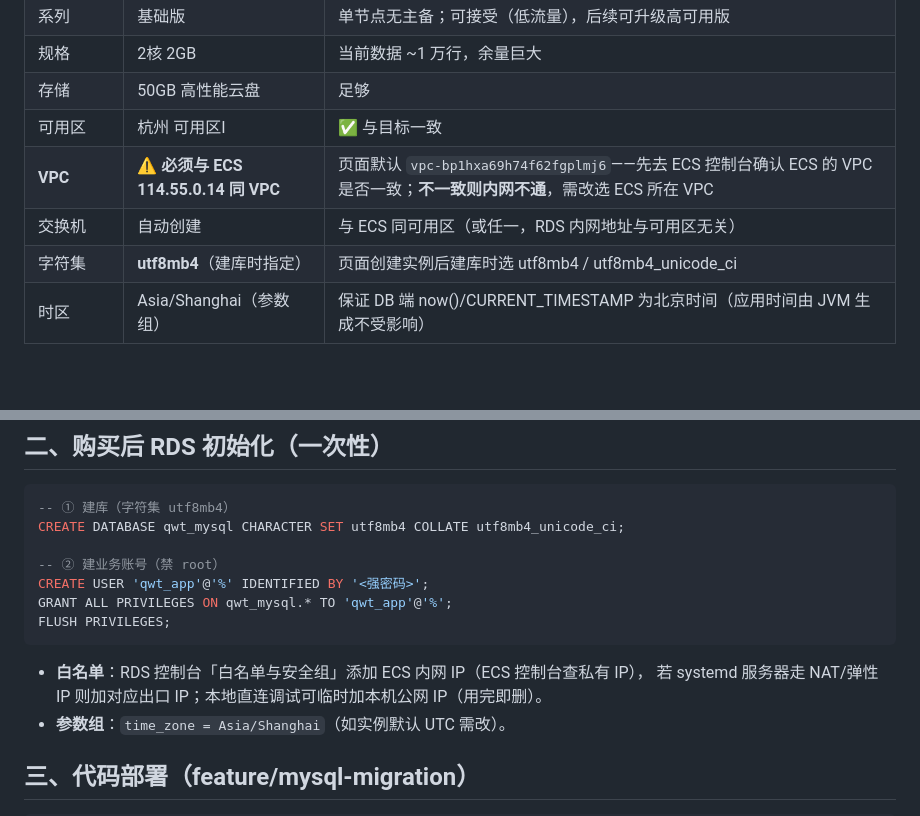
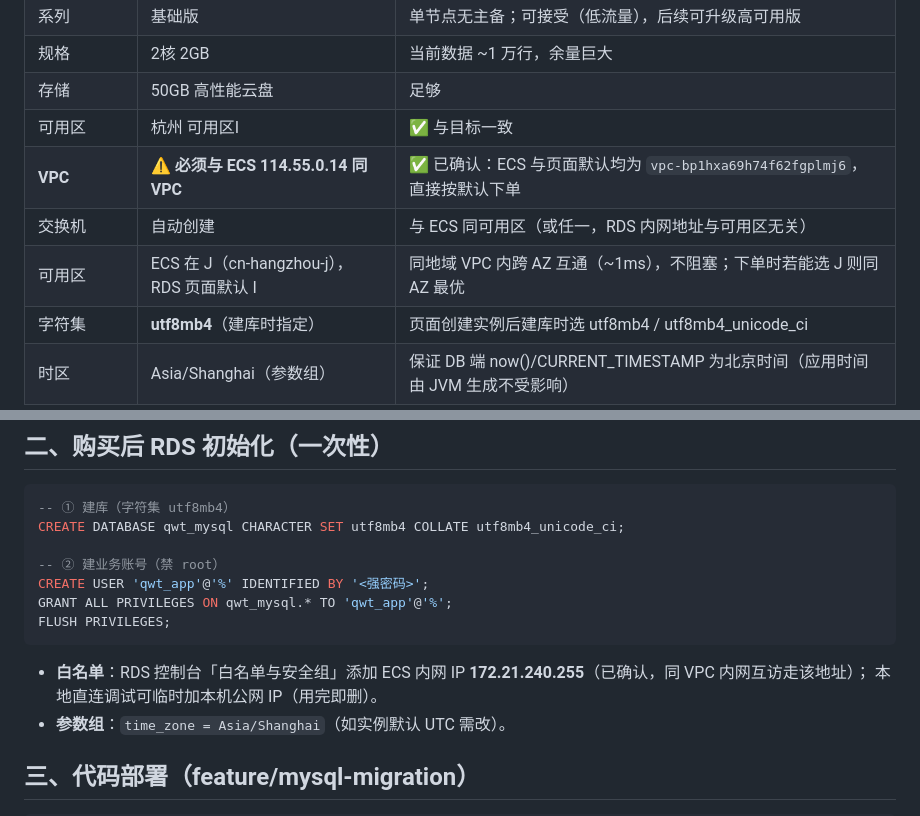
Before and after one commit to JamesSmith888/quwuting-service, a Markdown page: docs/mysql-production-migration.md, 2 parts joined by grey strips. Rendered like a GitHub page; blank space fills up the shorter version.

Commit message:
docs(mysql): 确认 ECS/RDS 同 VPC（vpc-bp1hxa69h74f62fgplmj6）+ 白名单内网 IP 172.21.240.255 + 可用区 I/J 说明

````diff
--- a/docs/mysql-production-migration.md
+++ b/docs/mysql-production-migration.md
@@ -15,8 +15,9 @@
 | 规格 | 2核 2GB | 当前数据 ~1 万行，余量巨大 |
 | 存储 | 50GB 高性能云盘 | 足够 |
 | 可用区 | 杭州 可用区I | ✅ 与目标一致 |
-| **VPC** | ⚠️ **必须与 ECS 114.55.0.14 同 VPC** | 页面默认 `vpc-bp1hxa69h74f62fgplmj6`——先去 ECS 控制台确认 ECS 的 VPC 是否一致；**不一致则内网不通**，需改选 ECS 所在 VPC |
+| **VPC** | ⚠️ **必须与 ECS 114.55.0.14 同 VPC** | ✅ 已确认：ECS 与页面默认均为 `vpc-bp1hxa69h74f62fgplmj6`，直接按默认下单 |
 | 交换机 | 自动创建 | 与 ECS 同可用区（或任一，RDS 内网地址与可用区无关） |
+| 可用区 | ECS 在 J（cn-hangzhou-j），RDS 页面默认 I | 同地域 VPC 内跨 AZ 互通（~1ms），不阻塞；下单时若能选 J 则同 AZ 最优 |
 | 字符集 | **utf8mb4**（建库时指定） | 页面创建实例后建库时选 utf8mb4 / utf8mb4_unicode_ci |
 | 时区 | Asia/Shanghai（参数组） | 保证 DB 端 now()/CURRENT_TIMESTAMP 为北京时间（应用时间由 JVM 生成不受影响） |
 
@@ -34,8 +35,8 @@ GRANT ALL PRIVILEGES ON qwt_mysql.* TO 'qwt_app'@'%';
 FLUSH PRIVILEGES;
 ```
 
-- **白名单**：RDS 控制台「白名单与安全组」添加 ECS 内网 IP（ECS 控制台查私有 IP），
-  若 systemd 服务器走 NAT/弹性 IP 则加对应出口 IP；本地直连调试可临时加本机公网 IP（用完即删）。
+- **白名单**：RDS 控制台「白名单与安全组」添加 ECS 内网 IP **172.21.240.255**（已确认，同 VPC 内网互访走该地址）；
+  本地直连调试可临时加本机公网 IP（用完即删）。
 - **参数组**：`time_zone = Asia/Shanghai`（如实例默认 UTC 需改）。
 
 ## 三、代码部署（feature/mysql-migration）
````
